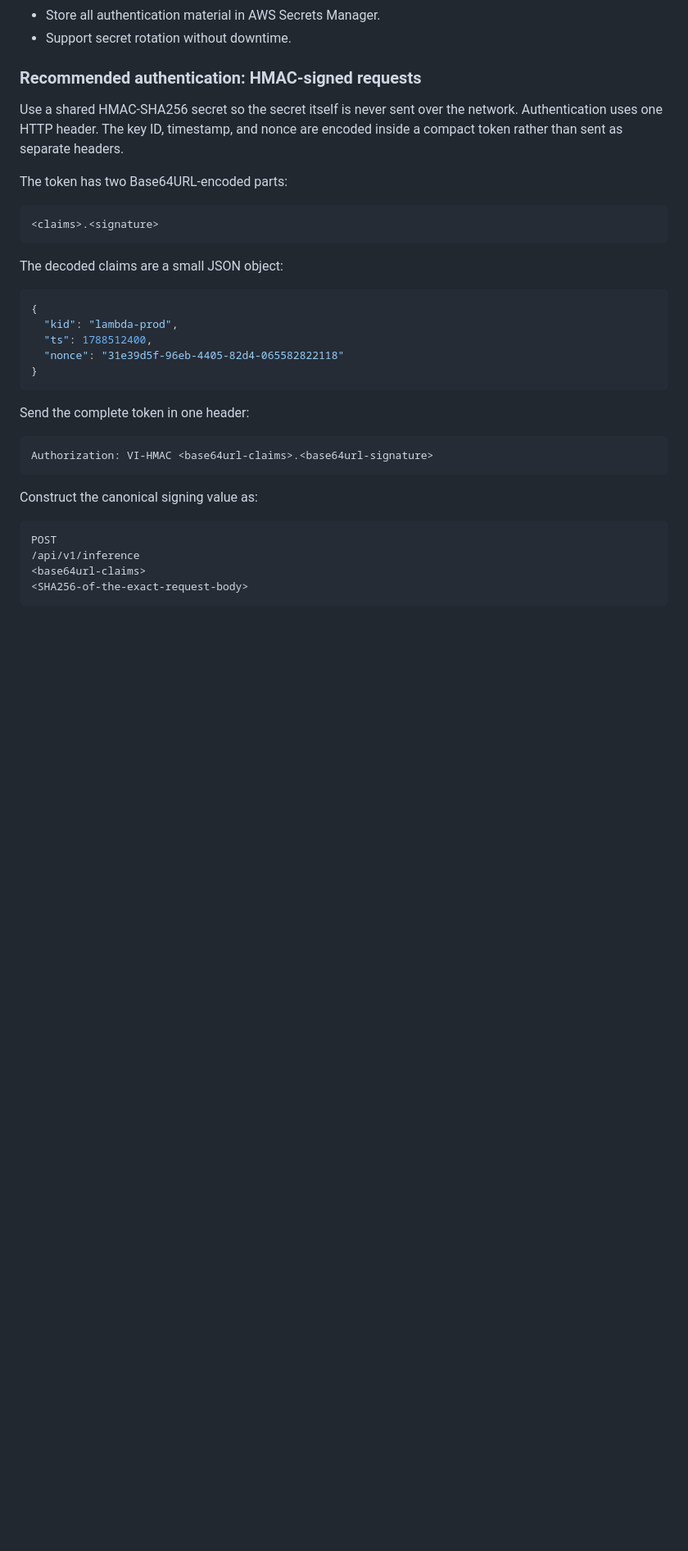
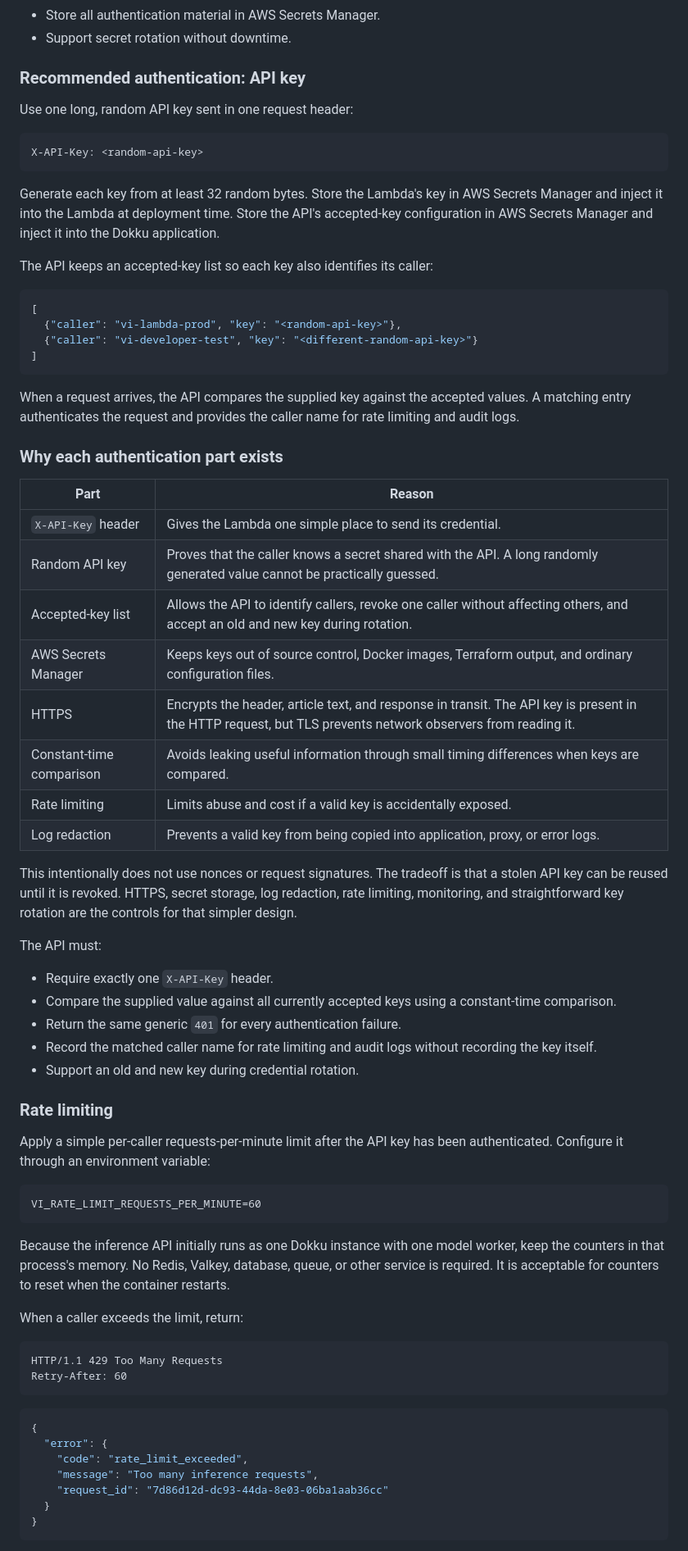
Before and after one commit to CodeForAfrica/VI, a Markdown page: solution-spec.md, the part around one of its changes. Shown at 82% size. Rendered like a GitHub page; blank space fills up the shorter version.

Commit message:
Simplify inference API authentication

````diff
--- a/solution-spec.md
+++ b/solution-spec.md
@@ -387,40 +388,88 @@ stable unless all traffic is deliberately routed through fixed egress.
 - Store all authentication material in AWS Secrets Manager.
 - Support secret rotation without downtime.
 
-### Recommended authentication: HMAC-signed requests
+### Recommended authentication: API key
 
-Use a shared HMAC-SHA256 secret so the secret itself is never sent over the
-network. Authentication uses one HTTP header. The key ID, timestamp, and nonce
-are encoded inside a compact token rather than sent as separate headers.
+Use one long, random API key sent in one request header:
 
-The token has two Base64URL-encoded parts:
+```http
+X-API-Key: <random-api-key>
+```
+
+Generate each key from at least 32 random bytes. Store the Lambda's key in AWS
+Secrets Manager and inject it into the Lambda at deployment time. Store the
+API's accepted-key configuration in AWS Secrets Manager and inject it into the
+Dokku application.
+
+The API keeps an accepted-key list so each key also identifies its caller:
+
+```json
+[
+  {"caller": "vi-lambda-prod", "key": "<random-api-key>"},
+  {"caller": "vi-developer-test", "key": "<different-random-api-key>"}
+]
+```
+
+When a request arrives, the API compares the supplied key against the accepted
+values. A matching entry authenticates the request and provides the caller name
+for rate limiting and audit logs.
+
+### Why each authentication part exists
+
+| Part | Reason |
+|---|---|
+| `X-API-Key` header | Gives the Lambda one simple place to send its credential. |
+| Random API key | Proves that the caller knows a secret shared with the API. A long randomly generated value cannot be practically guessed. |
+| Accepted-key list | Allows the API to identify callers, revoke one caller without affecting others, and accept an old and new key during rotation. |
+| AWS Secrets Manager | Keeps keys out of source control, Docker images, Terraform output, and ordinary configuration files. |
+| HTTPS | Encrypts the header, article text, and response in transit. The API key is present in the HTTP request, but TLS prevents network observers from reading it. |
+| Constant-time comparison | Avoids leaking useful information through small timing differences when keys are compared. |
+| Rate limiting | Limits abuse and cost if a valid key is accidentally exposed. |
+| Log redaction | Prevents a valid key from being copied into application, proxy, or error logs. |
+
+This intentionally does not use nonces or request signatures. The tradeoff is
+that a stolen API key can be reused until it is revoked. HTTPS, secret storage,
+log redaction, rate limiting, monitoring, and straightforward key rotation are
+the controls for that simpler design.
+
+The API must:
+
+- Require exactly one `X-API-Key` header.
+- Compare the supplied value against all currently accepted keys using a
+  constant-time comparison.
+- Return the same generic `401` for every authentication failure.
+- Record the matched caller name for rate limiting and audit logs without
+  recording the key itself.
+- Support an old and new key during credential rotation.
+
+### Rate limiting
+
+Apply a simple per-caller requests-per-minute limit after the API key has been
+authenticated. Configure it through an environment variable:
 
 ```text
-<claims>.<signature>
+VI_RATE_LIMIT_REQUESTS_PER_MINUTE=60
 ```
 
-The decoded claims are a small JSON object:
+Because the inference API initially runs as one Dokku instance with one model
+worker, keep the counters in that process's memory. No Redis, Valkey, database,
+queue, or other service is required. It is acceptable for counters to reset when
+the container restarts.
+
+When a caller exceeds the limit, return:
+
+```http
+HTTP/1.1 429 Too Many Requests
+Retry-After: 60
+```
 
 ```json
 {
-  "kid": "lambda-prod",
-  "ts": 1788512400,
-  "nonce": "31e39d5f-96eb-4405-82d4-065582822118"
+  "error": {
+    "code": "rate_limit_exceeded",
+    "message": "Too many inference requests",
+    "request_id": "7d86d12d-dc93-44da-8e03-06ba1aab36cc"
+  }
 }
 ```
 
-Send the complete token in one header:
-
-```http
-Authorization: VI-HMAC <base64url-claims>.<base64url-signature>
-```
-
-Construct the canonical signing value as:
-
-```text
-POST
-/api/v1/inference
-<base64url-claims>
-<SHA256-of-the-exact-request-body>
-```
-
````
Also changed, not shown: other parts of solution-spec.md (+14 -38 lines).
